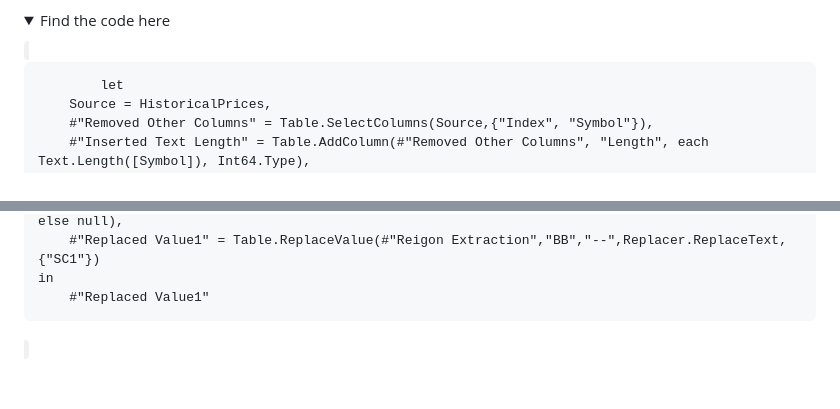
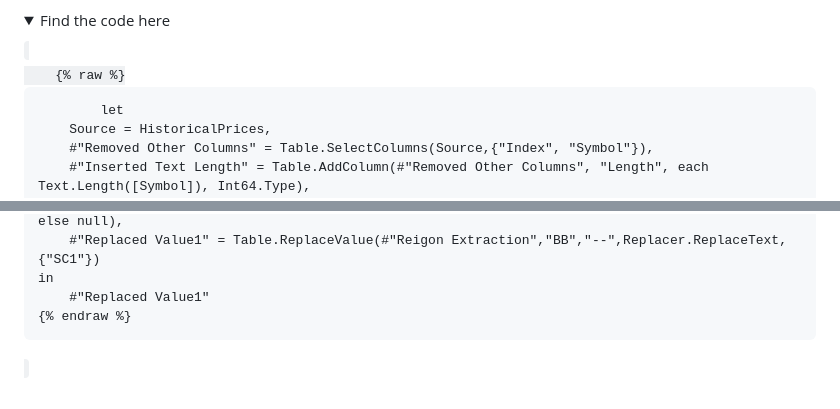
Before and after one commit to BiniyamTT/biniyamtt.github.io, a Markdown page: ecx.md, 2 parts joined by grey strips. GitHub-like rendering; folded sections open.

Commit message:
LiquidSyntax Err T01

```diff
--- a/ecx.md
+++ b/ecx.md
@@ -14,6 +14,7 @@ The data normalization was done using Power Query and its query language M. The
 > Origin - Harvest areas<br>
 
 <details><summary>Find the code here</summary><code>
+    {% raw %}
 
             let
         Source = HistoricalPrices,
@@ -87,5 +88,6 @@ The data normalization was done using Power Query and its query language M. The
         #"Replaced Value1" = Table.ReplaceValue(#"Reigon Extraction","BB","--",Replacer.ReplaceText,{"SC1"})
     in
         #"Replaced Value1"
+    {% endraw %}
 
   </code></details>
```
